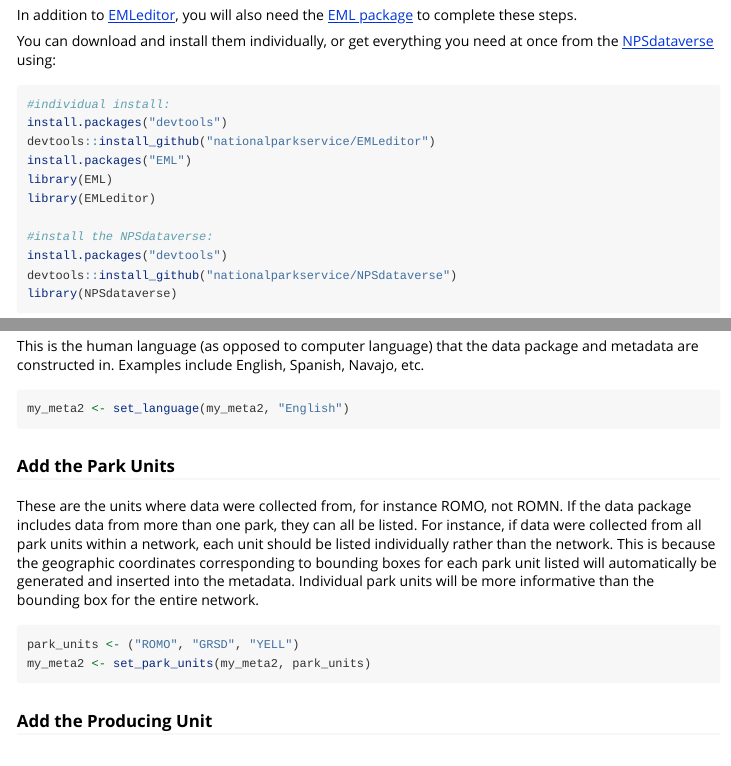
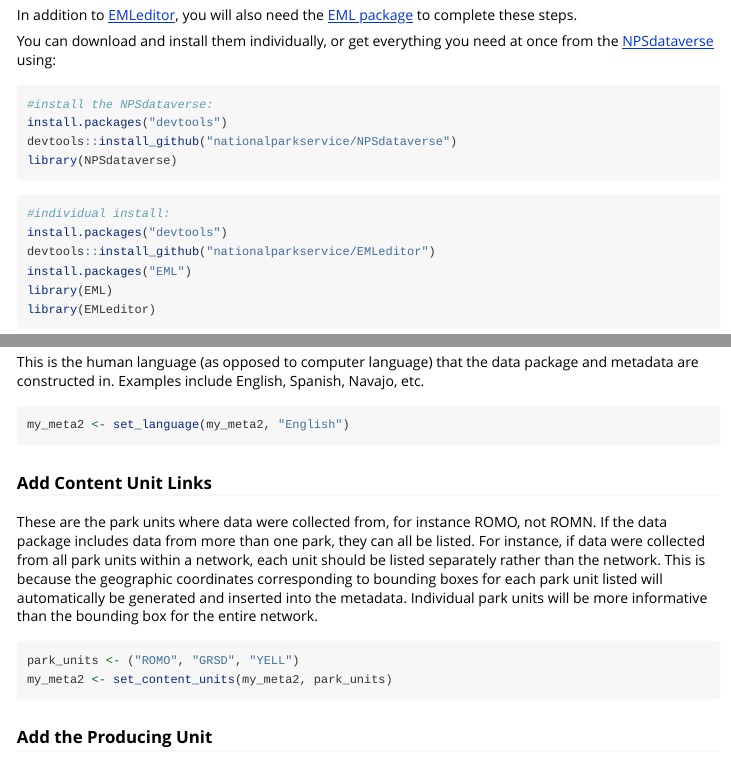
Before and after one commit to nationalparkservice/EMLeditor, an R Markdown document (vignettes/EMLeditor.Rmd): the page in a window 1100 px wide, from 130 px down, and a second part further down, joined at a grey line. Rendered offline with R 4.5, knitr and Pandoc, with nearby package versions.

Commit message:
auto update via pkgdown

````diff
--- a/vignettes/EMLeditor.Rmd
+++ b/vignettes/EMLeditor.Rmd
@@ -18,18 +18,20 @@
 
 You can download and install them individually, or get everything you need at once from the [NPSdataverse](https://github.com/nationalparkservice/NPSdataverse) using:
 
-```{r depends, eval=FALSE}
+```{r verse_depends, eval=FALSE}
+#install the NPSdataverse:
+install.packages("devtools")
+devtools::install_github("nationalparkservice/NPSdataverse")
+library(NPSdataverse)
+```
+
+```{r ind_depends, eval=FALSE}
 #individual install:
 install.packages("devtools")
 devtools::install_github("nationalparkservice/EMLeditor")
 install.packages("EML")
 library(EML)
 library(EMLeditor)
-
-#install the NPSdataverse:
-install.packages("devtools")
-devtools::install_github("nationalparkservice/NPSdataverse")
-library(NPSdataverse)
 ```
 
 # Workflow outline
@@ -103,13 +105,13 @@
 my_meta2 <- set_language(my_meta2, "English")
 ```
 
-### Add the Park Units
+### Add Content Unit Links
 
-These are the units where data were collected from, for instance ROMO, not ROMN. If the data package includes data from more than one park, they can all be listed. For instance, if data were collected from all park units within a network, each unit should be listed individually rather than the network. This is because the geographic coordinates corresponding to bounding boxes for each park unit listed will automatically be generated and inserted into the metadata. Individual park units will be more informative than the bounding box for the entire network.
+These are the park units where data were collected from, for instance ROMO, not ROMN. If the data package includes data from more than one park, they can all be listed. For instance, if data were collected from all park units within a network, each unit should be listed separately rather than the network. This is because the geographic coordinates corresponding to bounding boxes for each park unit listed will automatically be generated and inserted into the metadata. Individual park units will be more informative than the bounding box for the entire network.
 
 ``` {r park_units, eval=FALSE}
 park_units <- ("ROMO", "GRSD", "YELL")
-my_meta2 <- set_park_units(my_meta2, park_units)
+my_meta2 <- set_content_units(my_meta2, park_units)
 ```
 
 ### Add the Producing Unit
````
Also changed, not shown: 8 other files.
